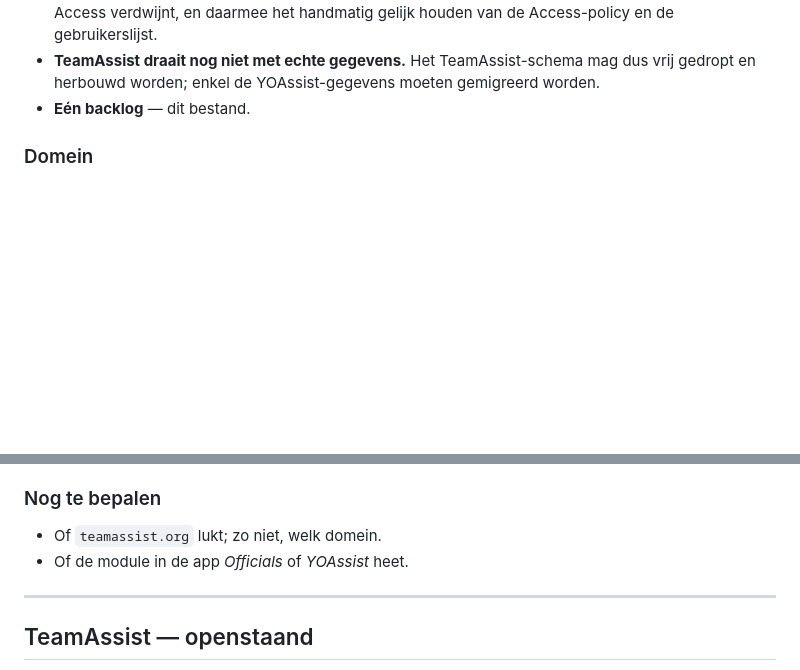
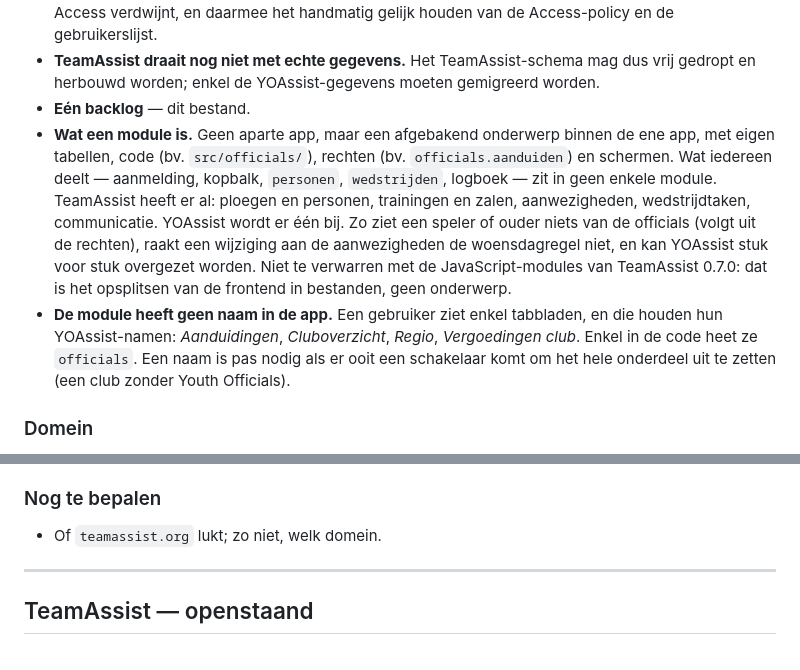
Before and after one commit to jurgenvang/TeamAssist, a Markdown page: .claude/BACKLOG.md, 2 parts joined by grey strips. GitHub-like rendering; blank space fills up the shorter version.

Commit message:
Backlog I1: wat een module is, en dat ze geen naam in de app krijgt
Co-Authored-By: Claude Opus 5.5 <noreply@anthropic.com>
Claude-Session: https://claude.ai/code/session_01WxTJXkNbukPgYULXAp8swE

```diff
--- a/.claude/BACKLOG.md
+++ b/.claude/BACKLOG.md
@@ -38,6 +38,22 @@ Stand: YOAssist **v1.17.0**, TeamAssist **0.25.0**
   dus vrij gedropt en herbouwd worden; enkel de YOAssist-gegevens moeten
   gemigreerd worden.
 - **Eén backlog** — dit bestand.
+- **Wat een module is.** Geen aparte app, maar een afgebakend onderwerp
+  binnen de ene app, met eigen tabellen, code (bv. `src/officials/`),
+  rechten (bv. `officials.aanduiden`) en schermen. Wat iedereen deelt —
+  aanmelding, kopbalk, `personen`, `wedstrijden`, logboek — zit in geen
+  enkele module. TeamAssist heeft er al: ploegen en personen, trainingen en
+  zalen, aanwezigheden, wedstrijdtaken, communicatie. YOAssist wordt er één
+  bij. Zo ziet een speler of ouder niets van de officials (volgt uit de
+  rechten), raakt een wijziging aan de aanwezigheden de woensdagregel niet,
+  en kan YOAssist stuk voor stuk overgezet worden.
+  Niet te verwarren met de JavaScript-modules van TeamAssist 0.7.0: dat is
+  het opsplitsen van de frontend in bestanden, geen onderwerp.
+- **De module heeft geen naam in de app.** Een gebruiker ziet enkel
+  tabbladen, en die houden hun YOAssist-namen: *Aanduidingen*,
+  *Cluboverzicht*, *Regio*, *Vergoedingen club*. Enkel in de code heet ze
+  `officials`. Een naam is pas nodig als er ooit een schakelaar komt om het
+  hele onderdeel uit te zetten (een club zonder Youth Officials).
 
 ### Domein
 
@@ -99,7 +115,6 @@ Tot de overstap blijft YOAssist live en krijgt het enkel bugfixes.
 ### Nog te bepalen
 
 - Of `teamassist.org` lukt; zo niet, welk domein.
-- Of de module in de app *Officials* of *YOAssist* heet.
 
 ---
 
```
